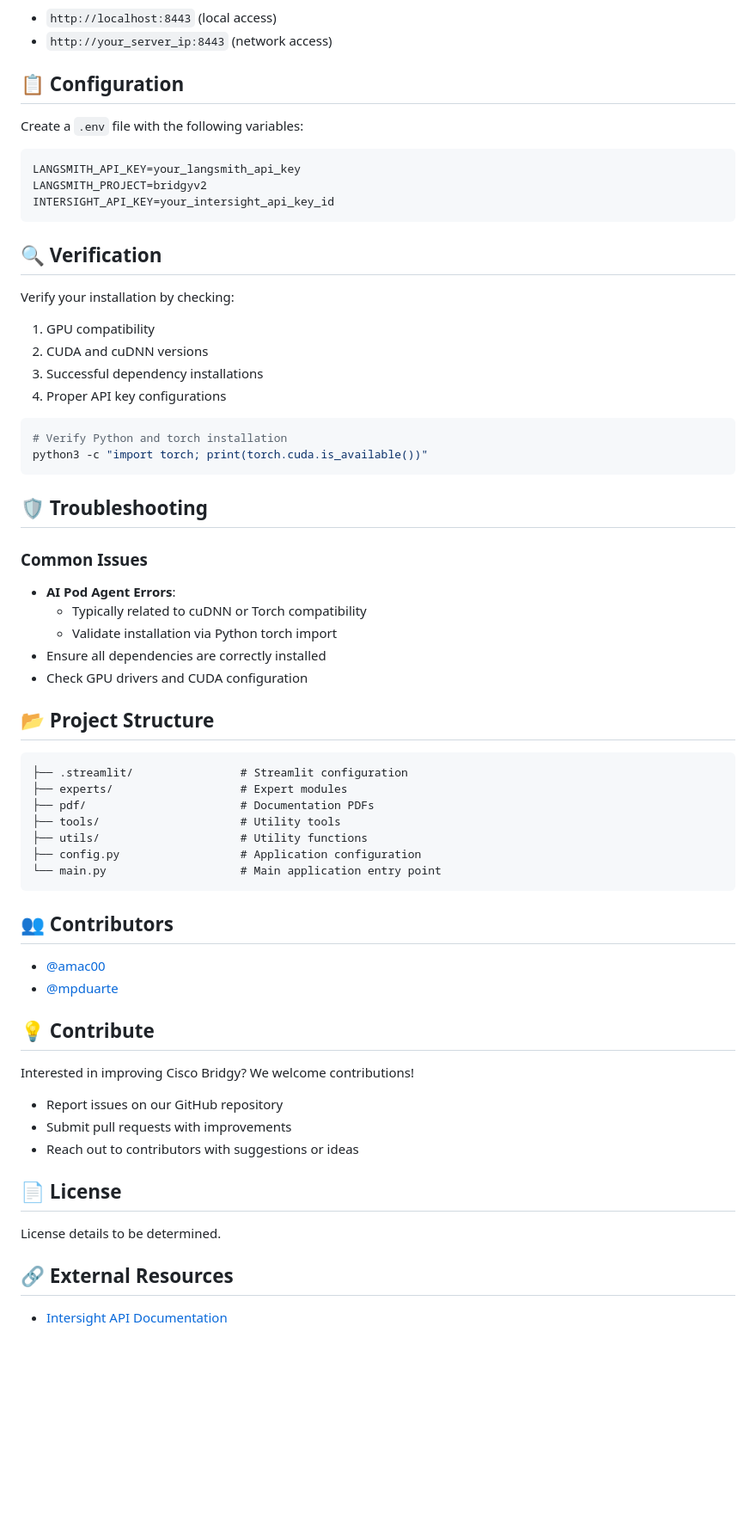
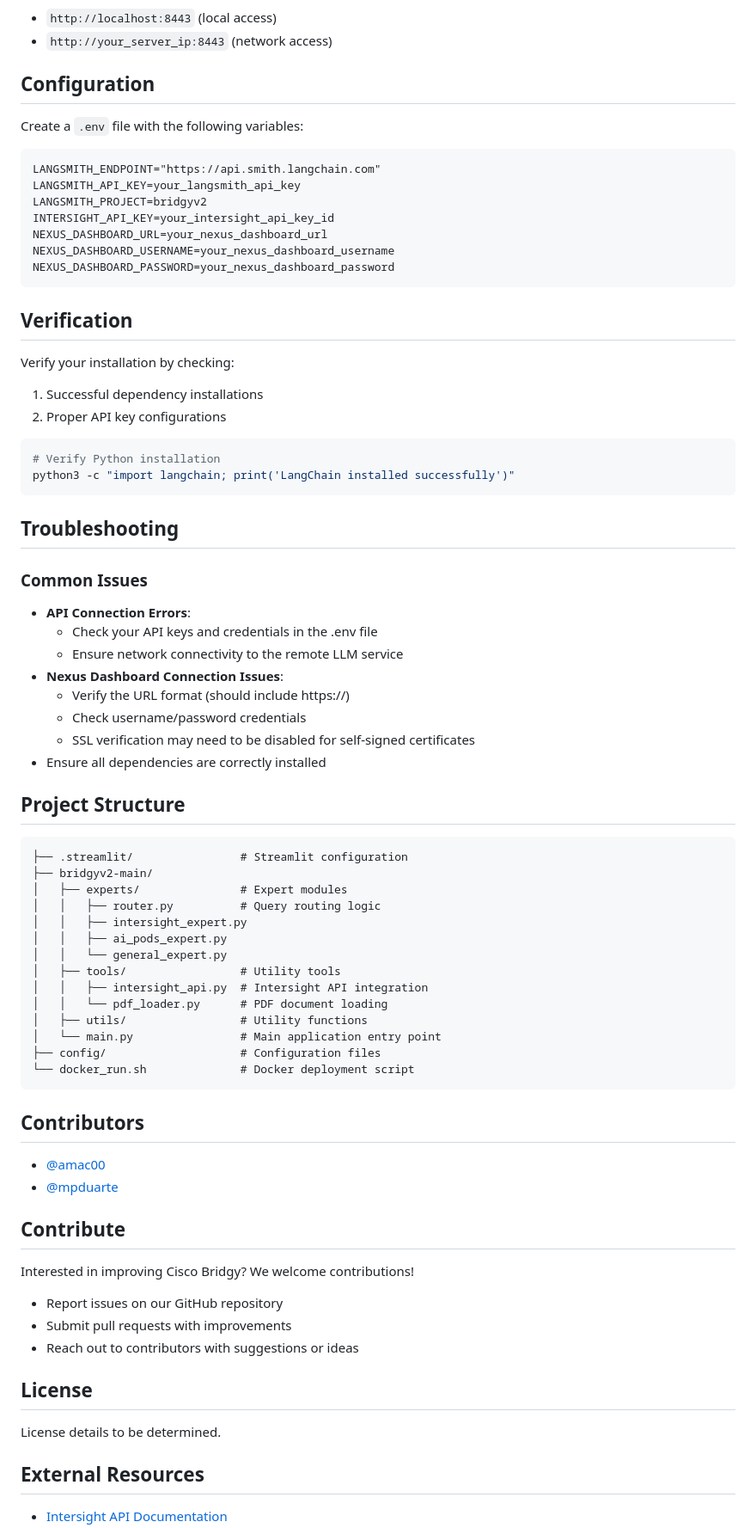
Before and after one commit to ciscoaiteam/bridgy-intersight-llm-demo, a Markdown page: README.md, the part around one of its changes. Shown at 86% size. Rendered like a GitHub page; blank space fills up the shorter version.

Commit message:
Remove CUDA requirement and update tech stack to use CPU-based FAISS and Llama-3

````diff
--- a/README.md
+++ b/README.md
@@ -129,67 +121,79 @@ After successful installation via any method, access the application at:
 - `http://localhost:8443` (local access)
 - `http://your_server_ip:8443` (network access)
 
-## 📋 Configuration
+## Configuration
 
 Create a `.env` file with the following variables:
 
 ```
+LANGSMITH_ENDPOINT="https://api.smith.langchain.com"
 LANGSMITH_API_KEY=your_langsmith_api_key
 LANGSMITH_PROJECT=bridgyv2
 INTERSIGHT_API_KEY=your_intersight_api_key_id
+NEXUS_DASHBOARD_URL=your_nexus_dashboard_url
+NEXUS_DASHBOARD_USERNAME=your_nexus_dashboard_username
+NEXUS_DASHBOARD_PASSWORD=your_nexus_dashboard_password
 ```
 
-## 🔍 Verification
+## Verification
 
 Verify your installation by checking:
-1. GPU compatibility
-2. CUDA and cuDNN versions
-3. Successful dependency installations
-4. Proper API key configurations
+1. Successful dependency installations
+2. Proper API key configurations
 
 ```bash
-# Verify Python and torch installation
-python3 -c "import torch; print(torch.cuda.is_available())"
+# Verify Python installation
+python3 -c "import langchain; print('LangChain installed successfully')"
 ```
 
-## 🛡️ Troubleshooting
+## Troubleshooting
 
 ### Common Issues
-- **AI Pod Agent Errors**:
-  - Typically related to cuDNN or Torch compatibility
-  - Validate installation via Python torch import
+- **API Connection Errors**:
+  - Check your API keys and credentials in the .env file
+  - Ensure network connectivity to the remote LLM service
+- **Nexus Dashboard Connection Issues**:
+  - Verify the URL format (should include https://)
+  - Check username/password credentials
+  - SSL verification may need to be disabled for self-signed certificates
 - Ensure all dependencies are correctly installed
-- Check GPU drivers and CUDA configuration
 
-## 📂 Project Structure
+## Project Structure
 
 ```
 ├── .streamlit/                # Streamlit configuration
-├── experts/                   # Expert modules
-├── pdf/                       # Documentation PDFs
-├── tools/                     # Utility tools
-├── utils/                     # Utility functions
-├── config.py                  # Application configuration
-└── main.py                    # Main application entry point
+├── bridgyv2-main/
+│   ├── experts/               # Expert modules
+│   │   ├── router.py          # Query routing logic
+│   │   ├── intersight_expert.py
+│   │   ├── ai_pods_expert.py
+│   │   └── general_expert.py
+│   ├── tools/                 # Utility tools
+│   │   ├── intersight_api.py  # Intersight API integration
+│   │   └── pdf_loader.py      # PDF document loading
+│   ├── utils/                 # Utility functions
+│   └── main.py                # Main application entry point
+├── config/                    # Configuration files
+└── docker_run.sh              # Docker deployment script
 ```
 
-## 👥 Contributors
+## Contributors
 
 - [@amac00](https://github.com/amac00)
 - [@mpduarte](https://github.com/mpduarte)
 
 
-## 💡 Contribute
+## Contribute
 
 Interested in improving Cisco Bridgy? We welcome contributions!
 - Report issues on our GitHub repository
 - Submit pull requests with improvements
 - Reach out to contributors with suggestions or ideas
 
-## 📄 License
+## License
 
 License details to be determined.
 
-## 🔗 External Resources
+## External Resources
 
 - [Intersight API Documentation](https://intersight.com/apidocs/introduction/apidocs/an/)
````
Also changed, not shown: other parts of README.md (+12 -38 lines).
